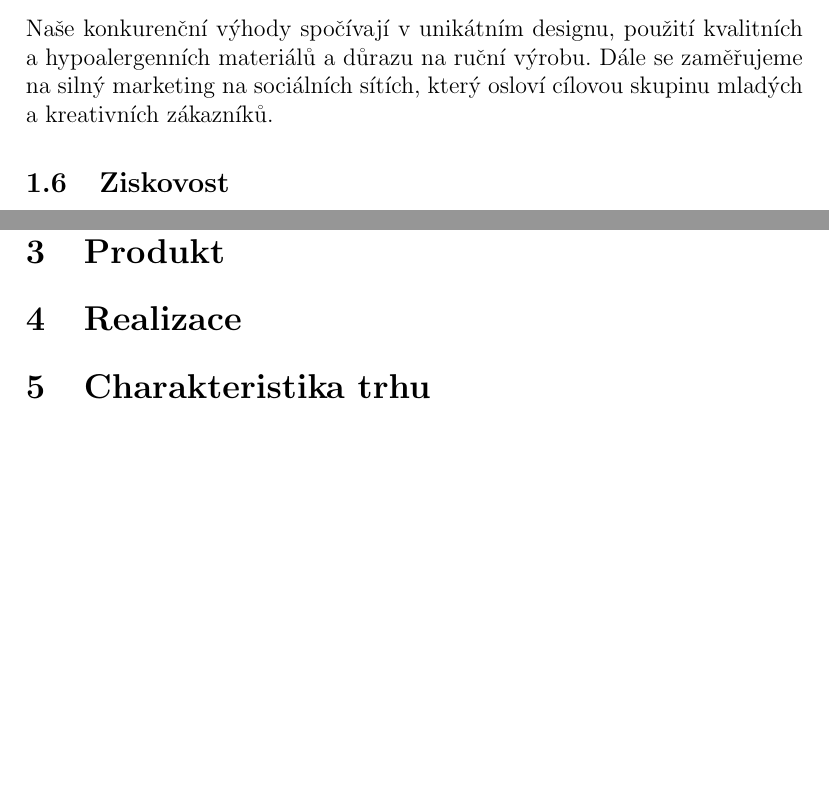
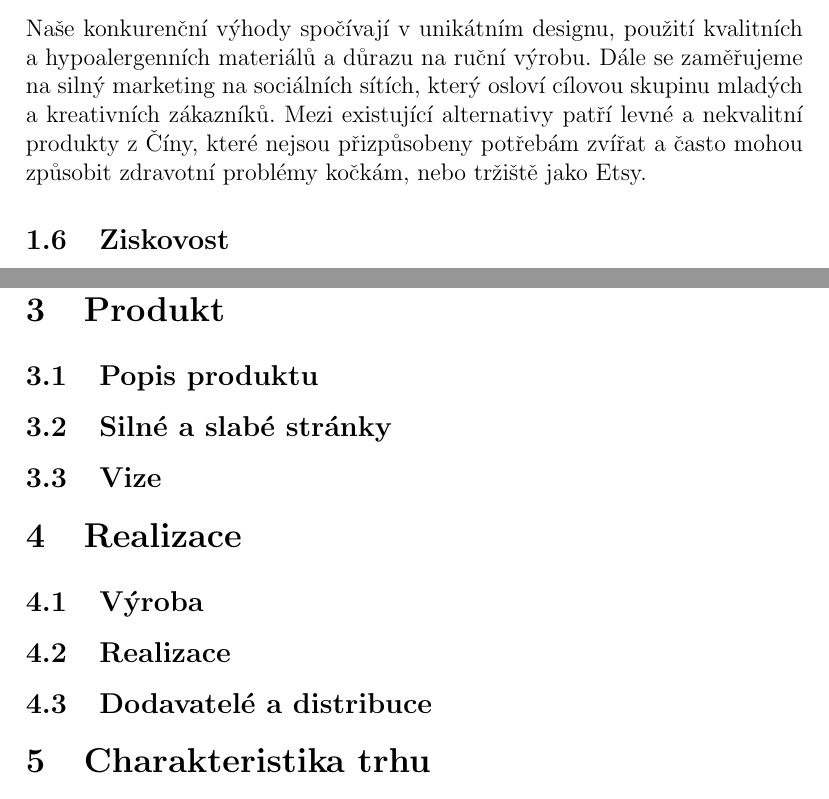
Before and after one commit to KoblizekXD/podnikatelske-zamery, a LaTeX document (podnikatelske_zamery.tex): two parts of pages 3 and 5 of 5, joined at a grey line, cut so that both start at the same text, the shorter picture padded with empty space. Compiled offline with pdfLaTeX.

Commit message:
This i guess

```diff
--- a/podnikatelske_zamery.tex
+++ b/podnikatelske_zamery.tex
@@ -45,6 +45,8 @@ V současnosti chybí na trhu esteticky atraktivní a funkční doplňky pro ko
 
 \subsection{Konkurenční výhoda}
 Naše konkurenční výhody spočívají v unikátním designu, použití kvalitních a hypoalergenních materiálů a důrazu na ruční výrobu. Dále se zaměřujeme na silný marketing na sociálních sítích, který osloví cílovou skupinu mladých a kreativních zákazníků.
+Mezi existující alternativy patří levné a nekvalitní produkty z Číny, které nejsou přizpůsobeny potřebám zvířat a často mohou
+způsobit zdravotní problémy kočkám, nebo tržiště jako Etsy.
 
 \subsection{Ziskovost}
 Očekáváme, že během prvního roku dosáhneme návratnosti investic díky
@@ -78,7 +80,15 @@ Lze si také nechat vyrobit čepici na míru.
 \pagebreak
 
 \section{Produkt}
+
+\subsection{Popis produktu}
+\subsection{Silné a slabé stránky}
+\subsection{Vize}
+
 \section{Realizace}
+\subsection{Výroba}
+\subsection{Realizace}
+\subsection{Dodavatelé a distribuce}
 \section{Charakteristika trhu}
 \subsection{Zákazníci}
 \subsection{Konkurence}
```
Also changed, not shown: podnikatelske_zamery.pdf.
